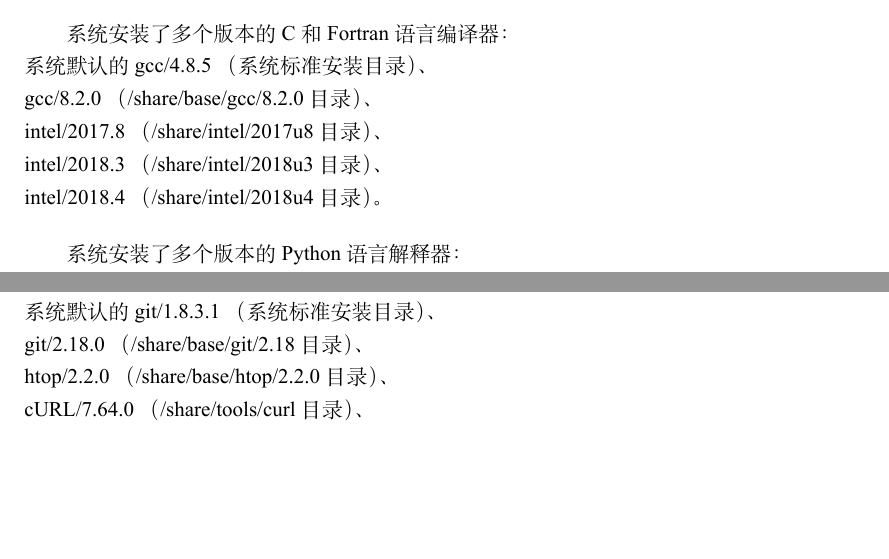
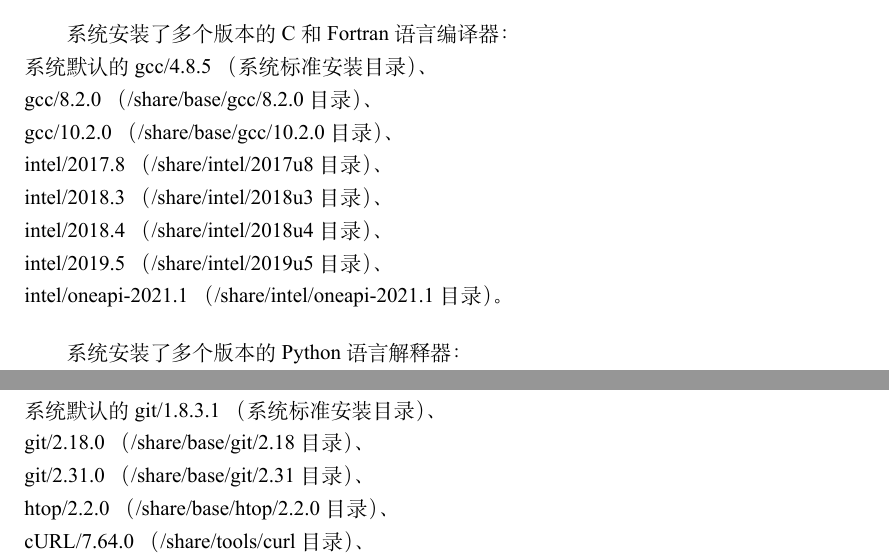
Before and after one commit to TcheL/ESS-Cluster, a LaTeX document (Note.tex): two parts of pages 8 and 10 of 14, joined at a grey line, cut so that both start at the same text, the shorter picture padded with empty space. The pictures show the PDF file Note.pdf that the author committed with the source.

Commit message:
Add 软件 git/2.31.0、gcc/10.2.0 和 intel/oneapi-2021.1; Add 示例脚本选项 'hname!='; Add latexmk 编译选项 outdir

```diff
--- a/Note.tex
+++ b/Note.tex
@@ -350,9 +350,12 @@
 系统安装了多个版本的 C 和 Fortran 语言编译器：\newline
 系统默认的 gcc/4.8.5 （系统标准安装目录）、\newline
 gcc/8.2.0 （/share/base/gcc/8.2.0 目录）、\newline
+gcc/10.2.0 （/share/base/gcc/10.2.0 目录）、\newline
 intel/2017.8 （/share/intel/2017u8 目录）、\newline
 intel/2018.3 （/share/intel/2018u3 目录）、\newline
-intel/2018.4 （/share/intel/2018u4 目录）。
+intel/2018.4 （/share/intel/2018u4 目录）、\newline
+intel/2019.5 （/share/intel/2019u5 目录）、\newline
+intel/oneapi-2021.1 （/share/intel/oneapi-2021.1 目录）。
 \bigskip
 
 系统安装了多个版本的 Python 语言解释器：\newline
@@ -431,6 +434,7 @@
 系统安装的其他辅助工具有：\newline
 系统默认的 git/1.8.3.1 （系统标准安装目录）、\newline
 git/2.18.0 （/share/base/git/2.18 目录）、\newline
+git/2.31.0 （/share/base/git/2.31 目录）、\newline
 htop/2.2.0 （/share/base/htop/2.2.0 目录）、\newline
 cURL/7.64.0 （/share/tools/curl 目录）、\newline
 autojump/22.5.3 （/share/tools/autojump/22.5.4 目录，在加载此模块后，
```
Also changed, not shown: Note.pdf, makefile, 2 other files.
